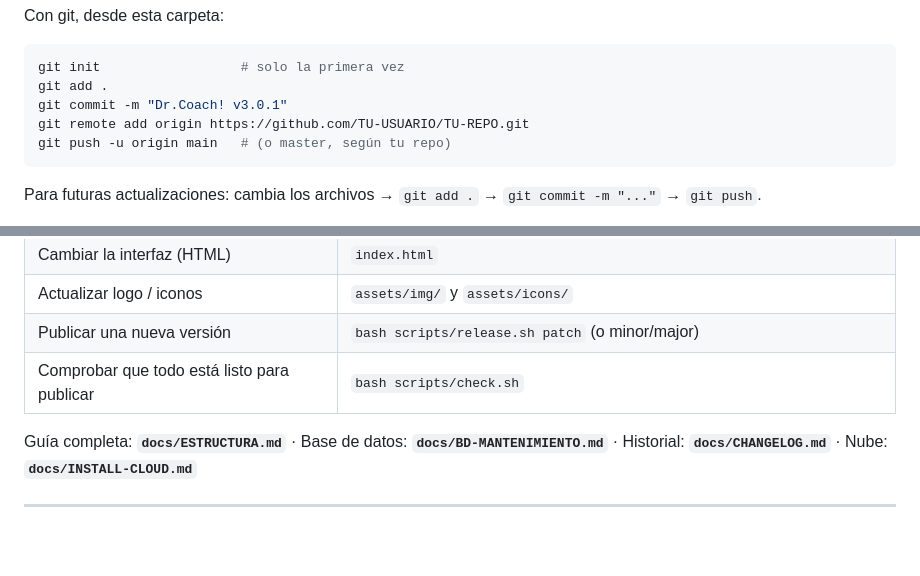
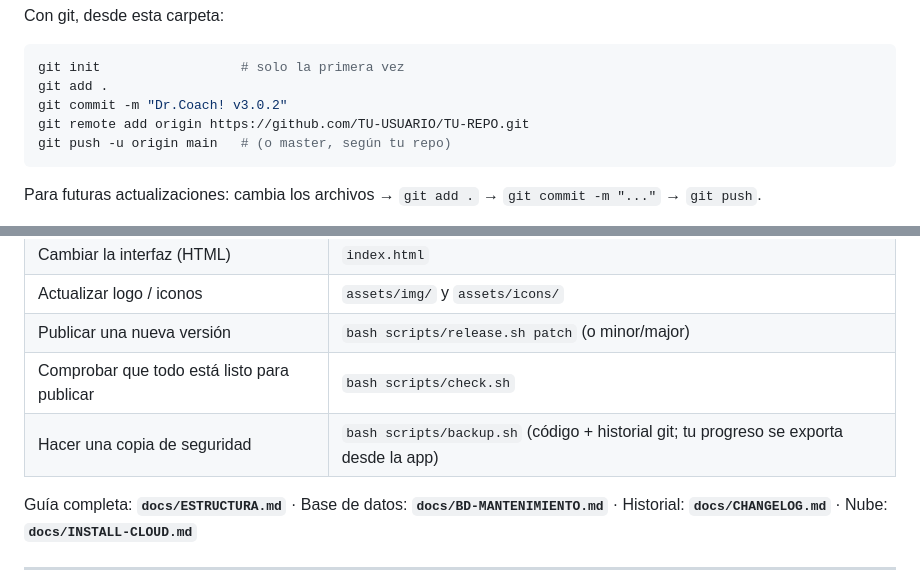
Before and after one commit to ganon1231231/todo-app, a Markdown page: README.md, 2 parts joined by grey strips. Drawn GitHub-style; blank space fills up the shorter version.

````diff
--- a/README.md
+++ b/README.md
@@ -92,7 +110,7 @@ Con git, desde esta carpeta:
 ```bash
 git init                  # solo la primera vez
 git add .
-git commit -m "Dr.Coach! v3.0.1"
+git commit -m "Dr.Coach! v3.0.2"
 git remote add origin https://github.com/TU-USUARIO/TU-REPO.git
 git push -u origin main   # (o master, según tu repo)
 ```
@@ -118,6 +136,7 @@ Para futuras actualizaciones: cambia los archivos → `git add .` → `git commi
 | Actualizar logo / iconos | `assets/img/` y `assets/icons/` |
 | Publicar una nueva versión | `bash scripts/release.sh patch` (o minor/major) |
 | Comprobar que todo está listo para publicar | `bash scripts/check.sh` |
+| Hacer una copia de seguridad | `bash scripts/backup.sh` (código + historial git; tu progreso se exporta desde la app) |
 
 Guía completa: **`docs/ESTRUCTURA.md`** · Base de datos: **`docs/BD-MANTENIMIENTO.md`** · Historial: **`docs/CHANGELOG.md`** · Nube: **`docs/INSTALL-CLOUD.md`**
 
````
Also changed, not shown: other parts of README.md (+19 -1 lines), .github/ISSUE_TEMPLATE/bug_report.md (added, +53 -0 lines), .github/ISSUE_TEMPLATE/feature_request.md (added, +28 -0 lines), .github/PULL_REQUEST_TEMPLATE.md (added, +26 -0 lines), docs/CHANGELOG.md (+6 -2 lines), docs/img/escritorio-hoy.png (added), docs/img/gate-login.png (added), docs/img/movil-hoy.png (added), 4 other files.
